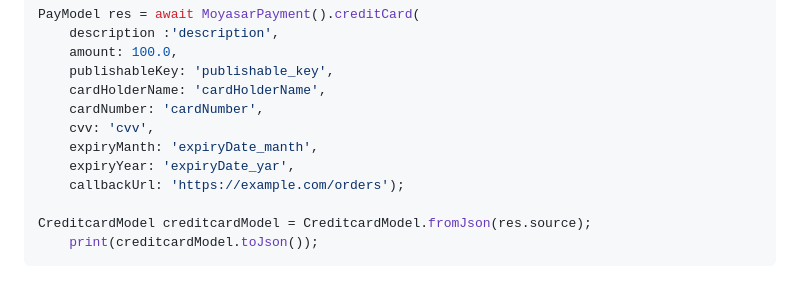
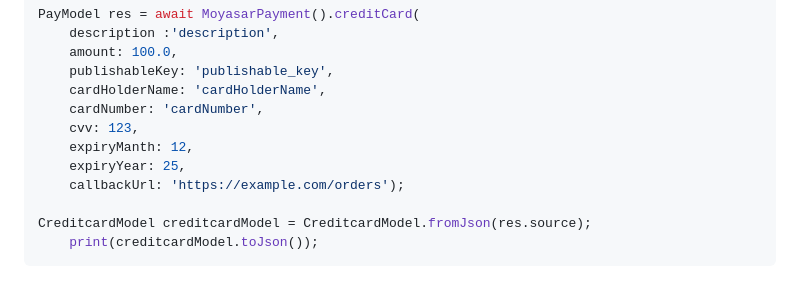
Before and after one commit to mohammeddawida/moyasar_payment, a Markdown page: README.md, the part around the change. GitHub-like rendering.

```diff
--- a/README.md
+++ b/README.md
@@ -83,9 +83,9 @@ PayModel res = await MoyasarPayment().creditCard(
     publishableKey: 'publishable_key',
     cardHolderName: 'cardHolderName',
     cardNumber: 'cardNumber',
-    cvv: 'cvv',
-    expiryManth: 'expiryDate_manth',
-    expiryYear: 'expiryDate_yar',
+    cvv: 123,
+    expiryManth: 12,
+    expiryYear: 25,
     callbackUrl: 'https://example.com/orders');
 
 CreditcardModel creditcardModel = CreditcardModel.fromJson(res.source);
```
